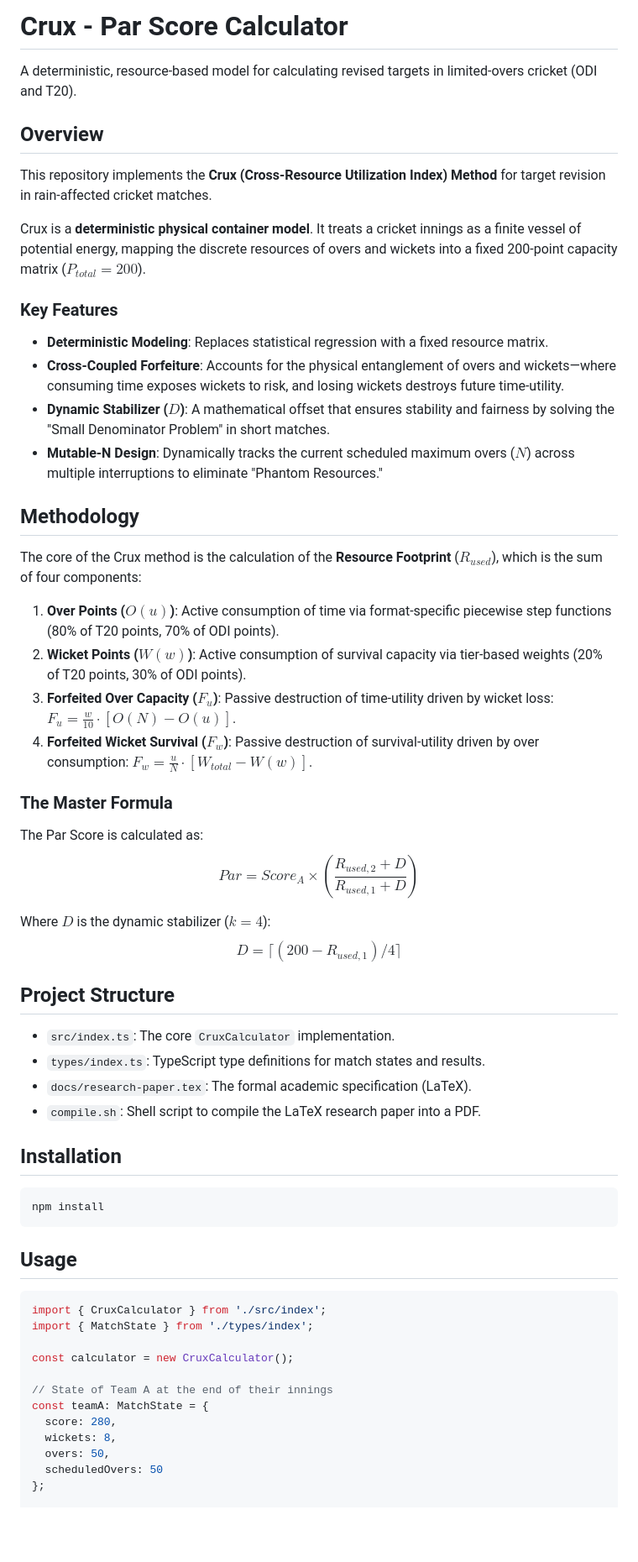
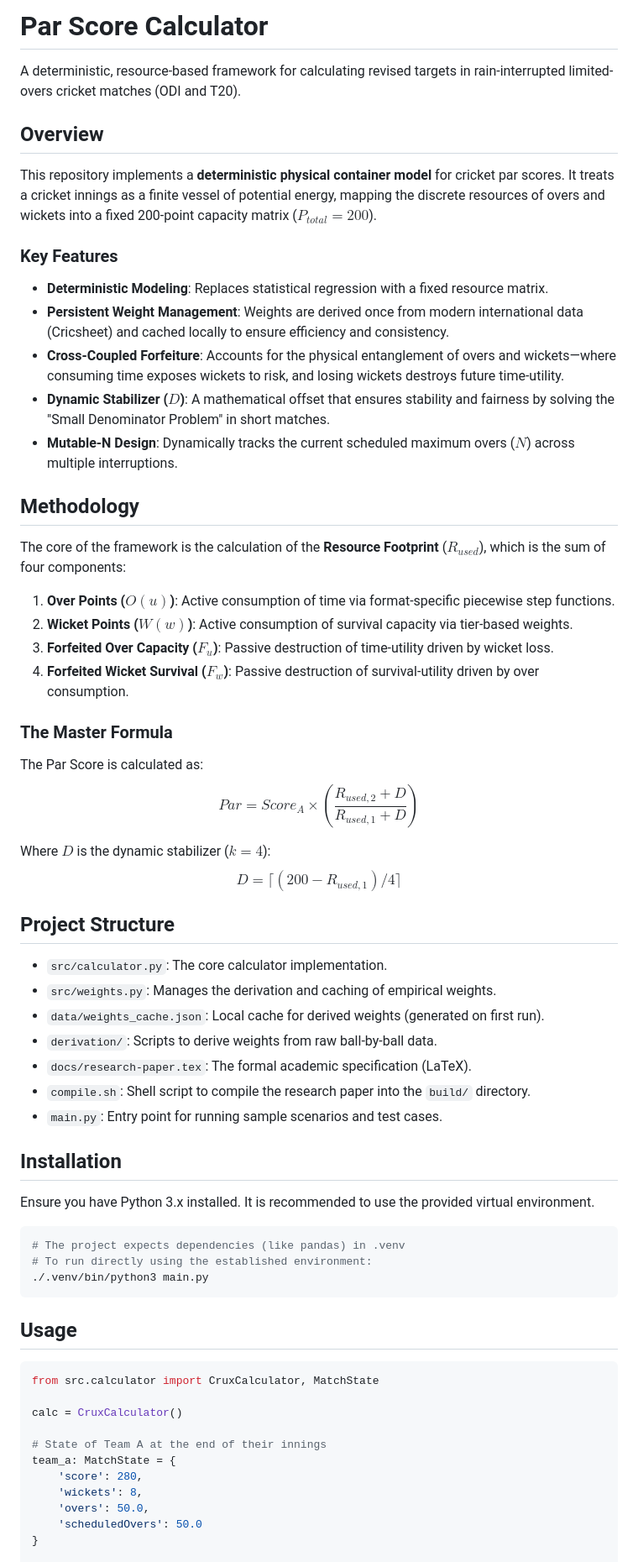
Before and after one commit to hrutavmodha/par-score-calculator-research, a Markdown page: README.md, the part around one of its changes. Shown at 84% size. GitHub-like rendering; blank space fills up the shorter version.

````diff
--- a/README.md
+++ b/README.md
@@ -1,26 +1,26 @@
-# Crux - Par Score Calculator
+# Par Score Calculator
 
-A deterministic, resource-based model for calculating revised targets in limited-overs cricket (ODI and T20).
+A deterministic, resource-based framework for calculating revised targets in rain-interrupted limited-overs cricket matches (ODI and T20).
 
 ## Overview
 
-This repository implements the **Crux (Cross-Resource Utilization Index) Method** for target revision in rain-affected cricket matches.
+This repository implements a **deterministic physical container model** for cricket par scores. It treats a cricket innings as a finite vessel of potential energy, mapping the discrete resources of overs and wickets into a fixed 200-point capacity matrix ($P_{total} = 200$).
 
-Crux is a **deterministic physical container model**. It treats a cricket innings as a finite vessel of potential energy, mapping the discrete resources of overs and wickets into a fixed 200-point capacity matrix ($P_{total} = 200$).
 ### Key Features
 - **Deterministic Modeling**: Replaces statistical regression with a fixed resource matrix.
+- **Persistent Weight Management**: Weights are derived once from modern international data (Cricsheet) and cached locally to ensure efficiency and consistency.
 - **Cross-Coupled Forfeiture**: Accounts for the physical entanglement of overs and wickets—where consuming time exposes wickets to risk, and losing wickets destroys future time-utility.
 - **Dynamic Stabilizer ($D$)**: A mathematical offset that ensures stability and fairness by solving the "Small Denominator Problem" in short matches.
-- **Mutable-N Design**: Dynamically tracks the current scheduled maximum overs ($N$) across multiple interruptions to eliminate "Phantom Resources."
+- **Mutable-N Design**: Dynamically tracks the current scheduled maximum overs ($N$) across multiple interruptions.
 
 ## Methodology
 
-The core of the Crux method is the calculation of the **Resource Footprint** ($R_{used}$), which is the sum of four components:
+The core of the framework is the calculation of the **Resource Footprint** ($R_{used}$), which is the sum of four components:
 
-1.  **Over Points ($O(u)$)**: Active consumption of time via format-specific piecewise step functions (80% of T20 points, 70% of ODI points).
-2.  **Wicket Points ($W(w)$)**: Active consumption of survival capacity via tier-based weights (20% of T20 points, 30% of ODI points).
-3.  **Forfeited Over Capacity ($F_u$)**: Passive destruction of time-utility driven by wicket loss: $F_u = \frac{w}{10} \cdot [O(N) - O(u)]$.
-4.  **Forfeited Wicket Survival ($F_w$)**: Passive destruction of survival-utility driven by over consumption: $F_w = \frac{u}{N} \cdot [W_{total} - W(w)]$.
+1.  **Over Points ($O(u)$)**: Active consumption of time via format-specific piecewise step functions.
+2.  **Wicket Points ($W(w)$)**: Active consumption of survival capacity via tier-based weights.
+3.  **Forfeited Over Capacity ($F_u$)**: Passive destruction of time-utility driven by wicket loss.
+4.  **Forfeited Wicket Survival ($F_w$)**: Passive destruction of survival-utility driven by over consumption.
 
 ### The Master Formula
 The Par Score is calculated as:
@@ -31,30 +31,36 @@ $$D = \lceil (200 - R_{used,1}) / 4 \rceil$$
 
 ## Project Structure
 
-- `src/index.ts`: The core `CruxCalculator` implementation.
-- `types/index.ts`: TypeScript type definitions for match states and results.
+- `src/calculator.py`: The core calculator implementation.
+- `src/weights.py`: Manages the derivation and caching of empirical weights.
+- `data/weights_cache.json`: Local cache for derived weights (generated on first run).
+- `derivation/`: Scripts to derive weights from raw ball-by-ball data.
 - `docs/research-paper.tex`: The formal academic specification (LaTeX).
-- `compile.sh`: Shell script to compile the LaTeX research paper into a PDF.
+- `compile.sh`: Shell script to compile the research paper into the `build/` directory.
+- `main.py`: Entry point for running sample scenarios and test cases.
 
 ## Installation
 
+Ensure you have Python 3.x installed. It is recommended to use the provided virtual environment.
+
 ```bash
-npm install
+# The project expects dependencies (like pandas) in .venv
+# To run directly using the established environment:
+./.venv/bin/python3 main.py
 ```
 
 ## Usage
 
-```typescript
-import { CruxCalculator } from './src/index';
-import { MatchState } from './types/index';
+```python
+from src.calculator import CruxCalculator, MatchState
 
-const calculator = new CruxCalculator();
+calc = CruxCalculator()
 
-// State of Team A at the end of their innings
-const teamA: MatchState = {
-  score: 280,
-  wickets: 8,
-  overs: 50,
-  scheduledOvers: 50
-};
+# State of Team A at the end of their innings
+team_a: MatchState = {
+    'score': 280,
+    'wickets': 8,
+    'overs': 50.0,
+    'scheduledOvers': 50.0
+}
 
````
Also changed, not shown: other parts of README.md (+21 -21 lines).
